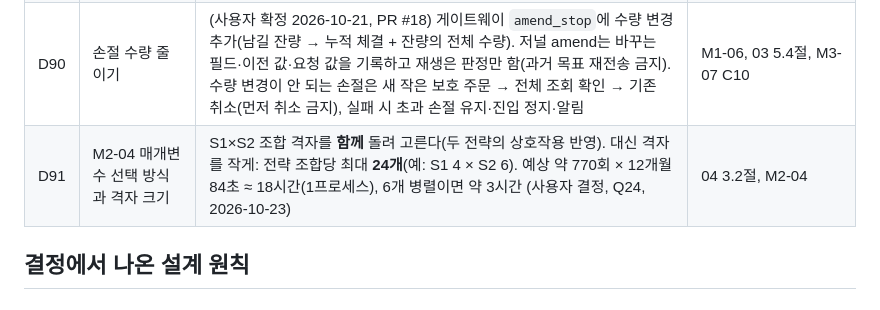
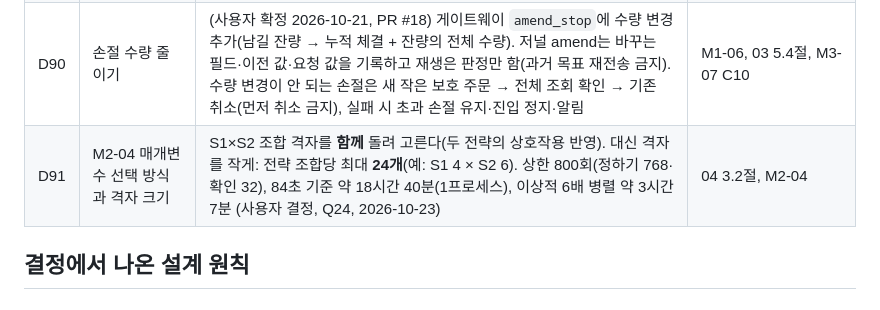
Before and after one commit to JJang-Ah/RichLetsGo, a Markdown page: docs/design/00_DECISIONS.md, the part around the change. Drawn GitHub-style.

Commit message:
docs: exact D91 run count
Co-Authored-By: Claude Opus 5.5 <noreply@anthropic.com>

```diff
--- a/docs/design/00_DECISIONS.md
+++ b/docs/design/00_DECISIONS.md
@@ -128,7 +128,7 @@
 | D88 | V1 연구 프로필·통과 기준 | 연구 값: r 1%, 레버리지 3배·여유 0.5, L6 15%, 최소 거래 수(학습 S1 6·S2 50, 데모 S1 5·S2 30) + Claude 기본 연구 값. 통과: 합성 순손익 > 0, 최대 낙폭 < 15%, 무효 구간 ≤ 25%. 실거래 값(Q13)과 별개 (사용자 결정, 3년 데이터 통계 근거) | 04 3.2절 |
 | D89 | Windows 서비스 도구 | NSSM으로 Trader·Watchdog(이후 Dashboard)을 서비스 등록. 파이썬 의존성을 늘리지 않고 재시작·로그 설정이 단순함. NSSM 실행 파일은 사용자가 공식 배포처에서 설치 (사용자 결정, Q22) | M3-06 |
 | D90 | 손절 수량 줄이기 | (사용자 확정 2026-10-21, PR #18) 게이트웨이 `amend_stop`에 수량 변경 추가(남길 잔량 → 누적 체결 + 잔량의 전체 수량). 저널 amend는 바꾸는 필드·이전 값·요청 값을 기록하고 재생은 판정만 함(과거 목표 재전송 금지). 수량 변경이 안 되는 손절은 새 작은 보호 주문 → 전체 조회 확인 → 기존 취소(먼저 취소 금지), 실패 시 초과 손절 유지·진입 정지·알림 | M1-06, 03 5.4절, M3-07 C10 |
-| D91 | M2-04 매개변수 선택 방식과 격자 크기 | S1×S2 조합 격자를 **함께** 돌려 고른다(두 전략의 상호작용 반영). 대신 격자를 작게: 전략 조합당 최대 **24개**(예: S1 4 × S2 6). 예상 약 770회 × 12개월 84초 ≈ 18시간(1프로세스), 6개 병렬이면 약 3시간 (사용자 결정, Q24, 2026-10-23) | 04 3.2절, M2-04 |
+| D91 | M2-04 매개변수 선택 방식과 격자 크기 | S1×S2 조합 격자를 **함께** 돌려 고른다(두 전략의 상호작용 반영). 대신 격자를 작게: 전략 조합당 최대 **24개**(예: S1 4 × S2 6). 상한 800회(정하기 768·확인 32), 84초 기준 약 18시간 40분(1프로세스), 이상적 6배 병렬 약 3시간 7분 (사용자 결정, Q24, 2026-10-23) | 04 3.2절, M2-04 |
 
 ## 결정에서 나온 설계 원칙
 
```
